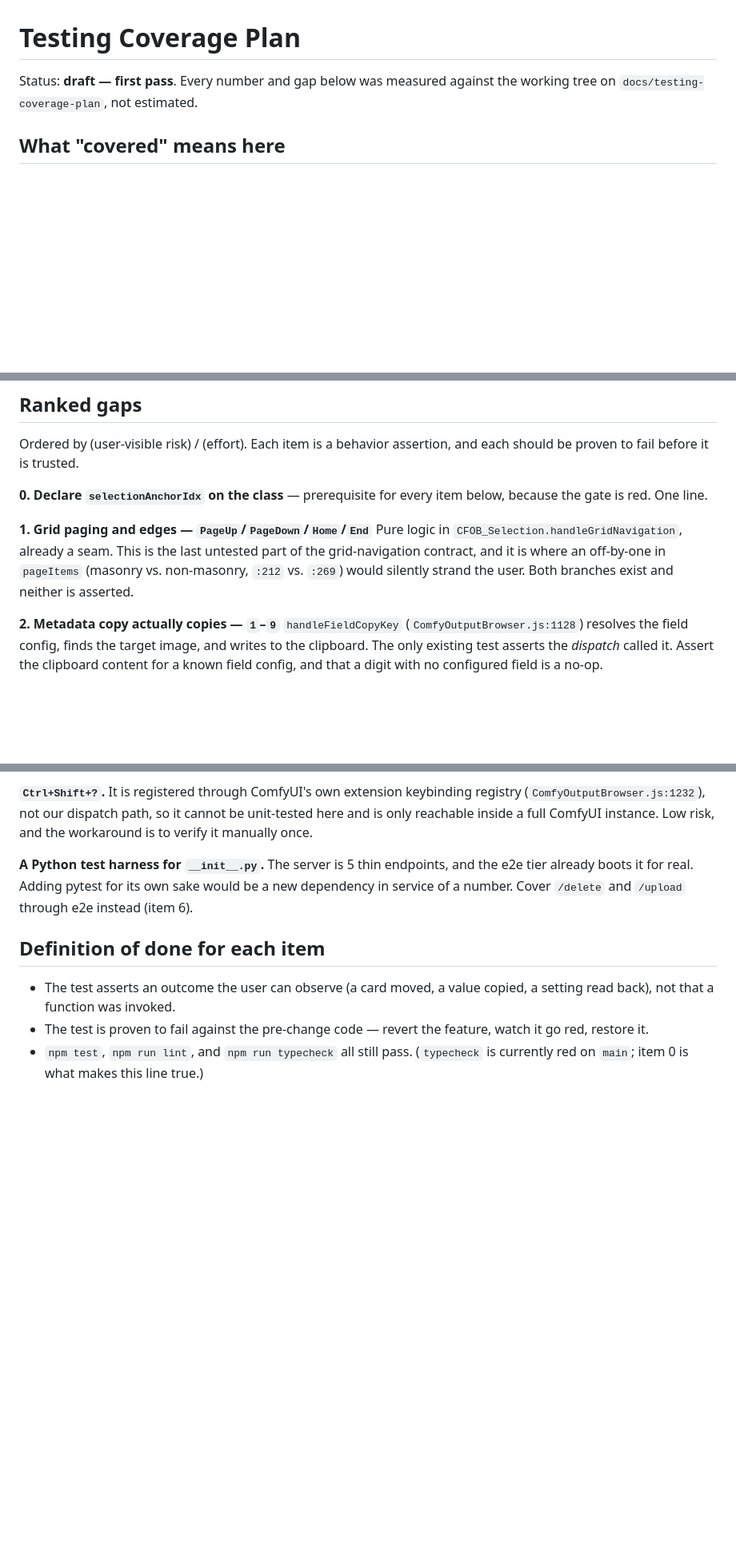
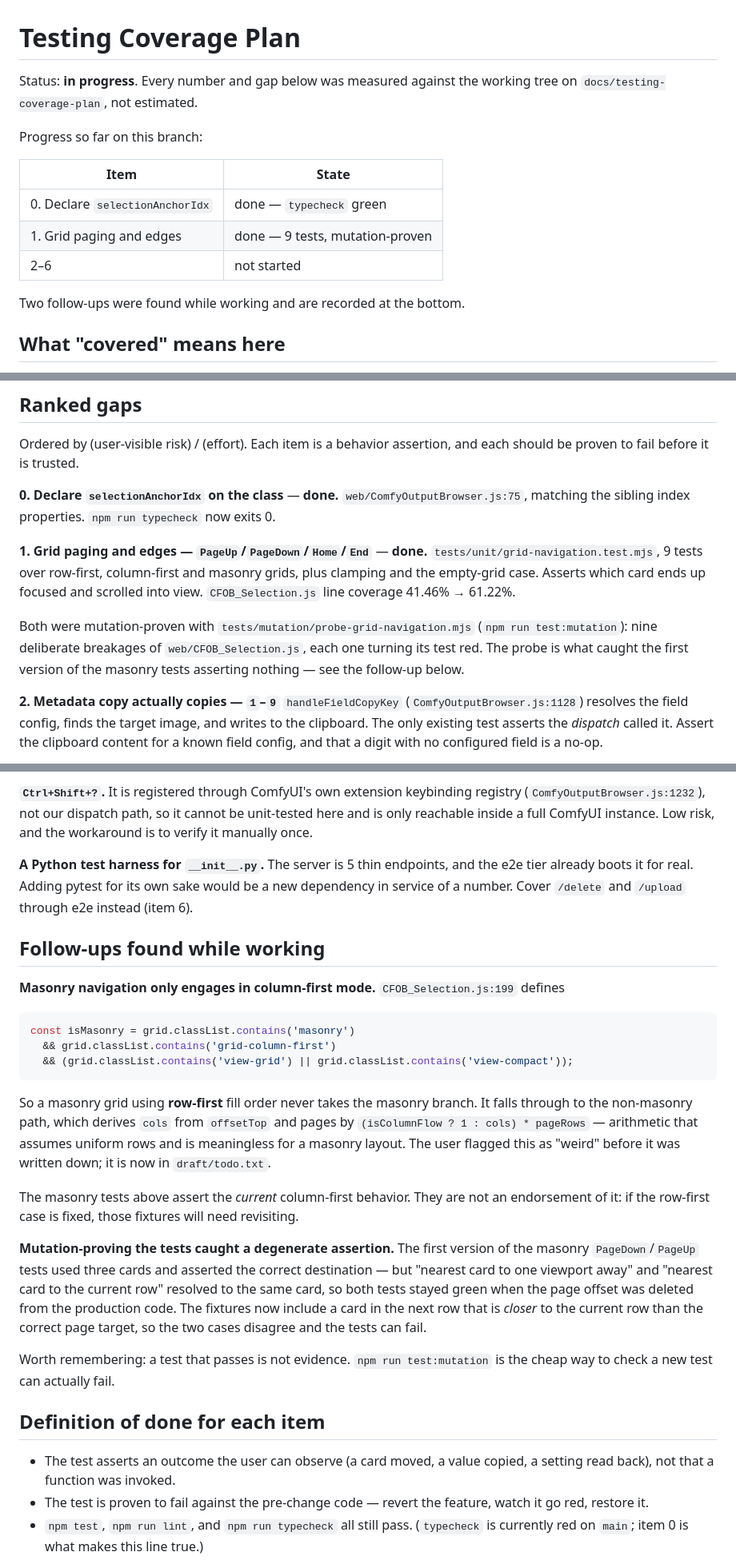
Before and after one commit to j0n4t/comfyui-output-browser, a Markdown page: docs/TESTING_COVERAGE.md, 3 parts joined by grey strips. Shown at 80% size. Drawn GitHub-style; blank space fills up the shorter version.

Commit message:
docs: record coverage progress and masonry follow-up
Marks items 0 and 1 done, updates the measured table, and records that masonry
navigation only engages in column-first mode (isMasonry requires
grid-column-first), so row-first masonry pages with row math instead.

````diff
--- a/docs/TESTING_COVERAGE.md
+++ b/docs/TESTING_COVERAGE.md
@@ -1,7 +1,17 @@
 # Testing Coverage Plan
 
-Status: **draft — first pass**. Every number and gap below was measured against the
-working tree on `docs/testing-coverage-plan`, not estimated.
+Status: **in progress**. Every number and gap below was measured against the working
+tree on `docs/testing-coverage-plan`, not estimated.
+
+Progress so far on this branch:
+
+| Item | State |
+| --- | --- |
+| 0. Declare `selectionAnchorIdx` | done — `typecheck` green |
+| 1. Grid paging and edges | done — 9 tests, mutation-proven |
+| 2–6 | not started |
+
+Two follow-ups were found while working and are recorded at the bottom.
 
 ## What "covered" means here
 
@@ -198,14 +211,18 @@ prerequisite, not as coverage work.
 Ordered by (user-visible risk) / (effort). Each item is a behavior assertion, and each
 should be proven to fail before it is trusted.
 
-**0. Declare `selectionAnchorIdx` on the class** — prerequisite for every item below,
-because the gate is red. One line.
+**0. Declare `selectionAnchorIdx` on the class** — **done.** `web/ComfyOutputBrowser.js:75`,
+matching the sibling index properties. `npm run typecheck` now exits 0.
 
-**1. Grid paging and edges — `PageUp`/`PageDown`/`Home`/`End`**
-Pure logic in `CFOB_Selection.handleGridNavigation`, already a seam. This is the last
-untested part of the grid-navigation contract, and it is where an off-by-one in
-`pageItems` (masonry vs. non-masonry, `:212` vs. `:269`) would silently strand the user.
-Both branches exist and neither is asserted.
+**1. Grid paging and edges — `PageUp`/`PageDown`/`Home`/`End`** — **done.**
+`tests/unit/grid-navigation.test.mjs`, 9 tests over row-first, column-first and masonry
+grids, plus clamping and the empty-grid case. Asserts which card ends up focused and
+scrolled into view. `CFOB_Selection.js` line coverage 41.46% → 61.22%.
+
+Both were mutation-proven with `tests/mutation/probe-grid-navigation.mjs`
+(`npm run test:mutation`): nine deliberate breakages of `web/CFOB_Selection.js`, each one
+turning its test red. The probe is what caught the first version of the masonry tests
+asserting nothing — see the follow-up below.
 
 **2. Metadata copy actually copies — `1`–`9`**
 `handleFieldCopyKey` (`ComfyOutputBrowser.js:1128`) resolves the field config, finds the
@@ -248,6 +265,36 @@ verify it manually once.
 tier already boots it for real. Adding pytest for its own sake would be a new dependency
 in service of a number. Cover `/delete` and `/upload` through e2e instead (item 6).
 
+## Follow-ups found while working
+
+**Masonry navigation only engages in column-first mode.** `CFOB_Selection.js:199` defines
+
+```js
+const isMasonry = grid.classList.contains('masonry')
+  && grid.classList.contains('grid-column-first')
+  && (grid.classList.contains('view-grid') || grid.classList.contains('view-compact'));
+```
+
+So a masonry grid using **row-first** fill order never takes the masonry branch. It falls
+through to the non-masonry path, which derives `cols` from `offsetTop` and pages by
+`(isColumnFlow ? 1 : cols) * pageRows` — arithmetic that assumes uniform rows and is
+meaningless for a masonry layout. The user flagged this as "weird" before it was written
+down; it is now in `draft/todo.txt`.
+
+The masonry tests above assert the *current* column-first behavior. They are not an
+endorsement of it: if the row-first case is fixed, those fixtures will need revisiting.
+
+**Mutation-proving the tests caught a degenerate assertion.** The first version of the
+masonry `PageDown`/`PageUp` tests used three cards and asserted the correct destination —
+but "nearest card to one viewport away" and "nearest card to the current row" resolved to
+the same card, so both tests stayed green when the page offset was deleted from the
+production code. The fixtures now include a card in the next row that is *closer* to the
+current row than the correct page target, so the two cases disagree and the tests can
+fail.
+
+Worth remembering: a test that passes is not evidence. `npm run test:mutation` is the
+cheap way to check a new test can actually fail.
+
 ## Definition of done for each item
 
 - The test asserts an outcome the user can observe (a card moved, a value copied, a
````
Also changed, not shown: other parts of docs/TESTING_COVERAGE.md (+8 -4 lines).
